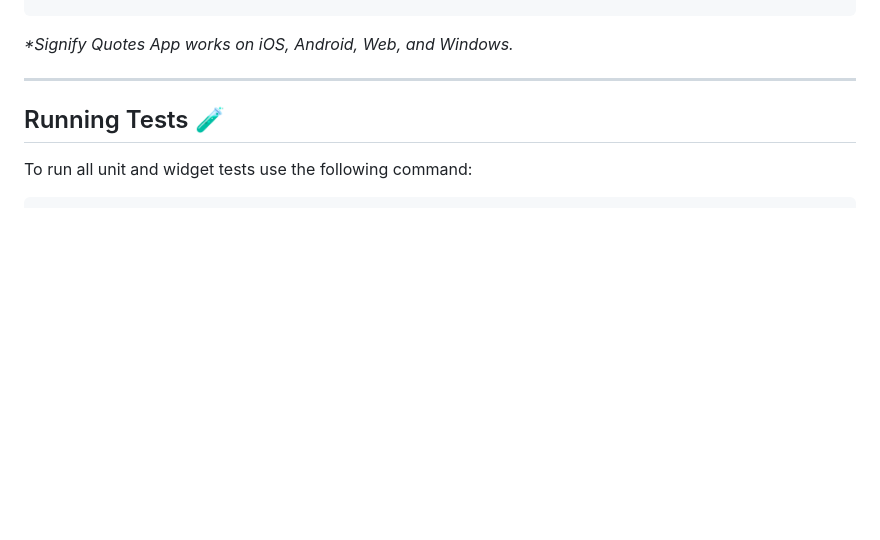
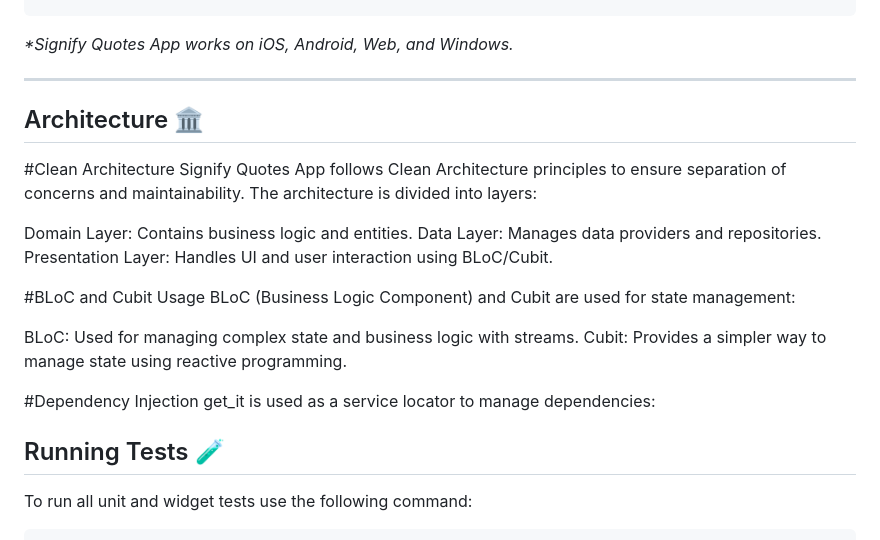
Before and after one commit to Dhawansumit/signifyQuotes, a Markdown page: README.md, the part around the change. GitHub-like rendering; blank space fills up the shorter version.

```diff
--- a/README.md
+++ b/README.md
@@ -26,7 +26,22 @@ $ flutter run --flavor production --target lib/main_production.dart
 _\*Signify Quotes App works on iOS, Android, Web, and Windows._
 
 ---
+## Architecture 🏛️
+#Clean Architecture
+Signify Quotes App follows Clean Architecture principles to ensure separation of concerns and maintainability. The architecture is divided into layers:
 
+Domain Layer: Contains business logic and entities.
+Data Layer: Manages data providers and repositories.
+Presentation Layer: Handles UI and user interaction using BLoC/Cubit.
+
+#BLoC and Cubit Usage
+BLoC (Business Logic Component) and Cubit are used for state management:
+
+BLoC: Used for managing complex state and business logic with streams.
+Cubit: Provides a simpler way to manage state using reactive programming.
+
+#Dependency Injection
+get_it is used as a service locator to manage dependencies:
 
 ## Running Tests 🧪
 
```
